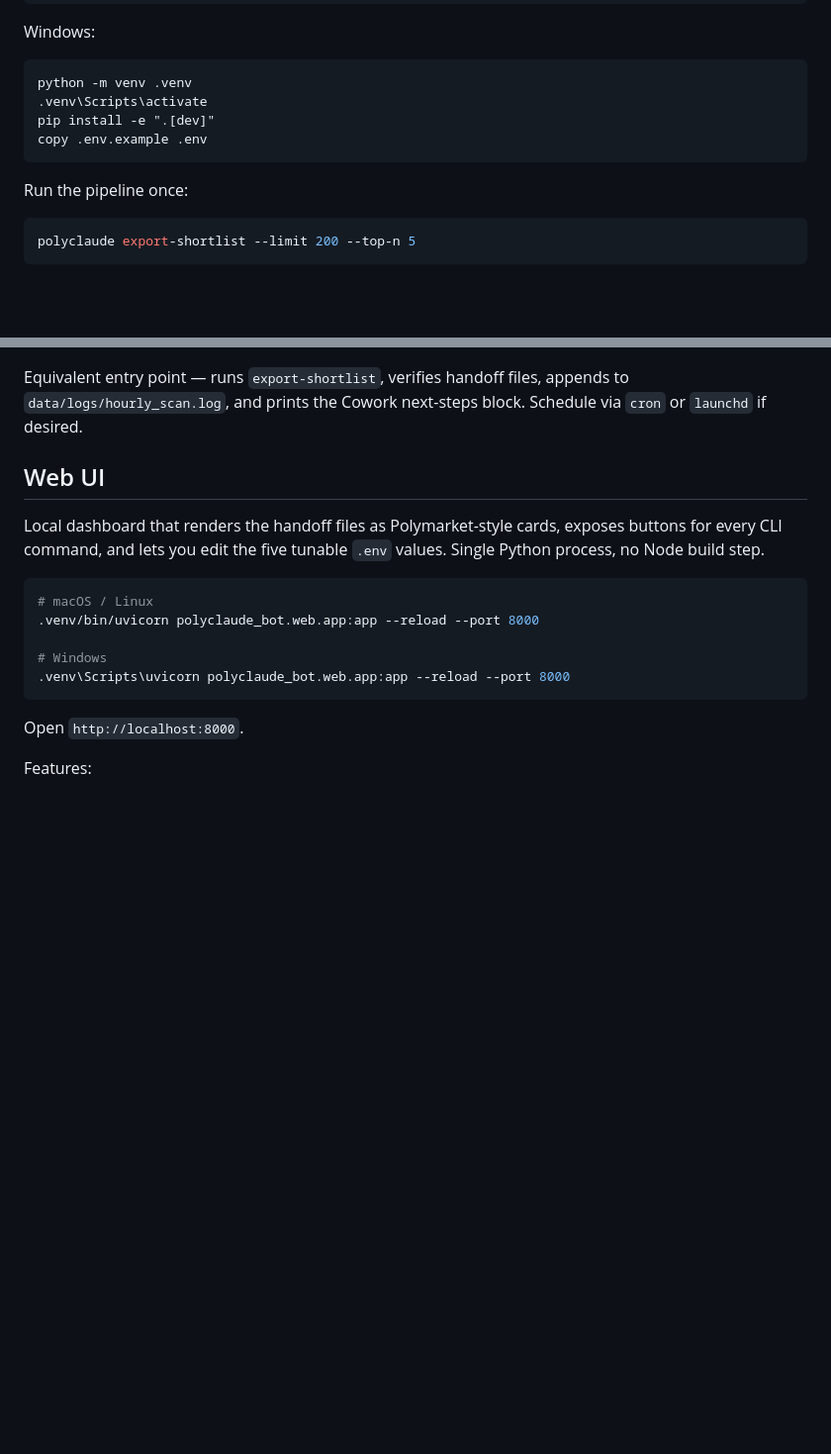
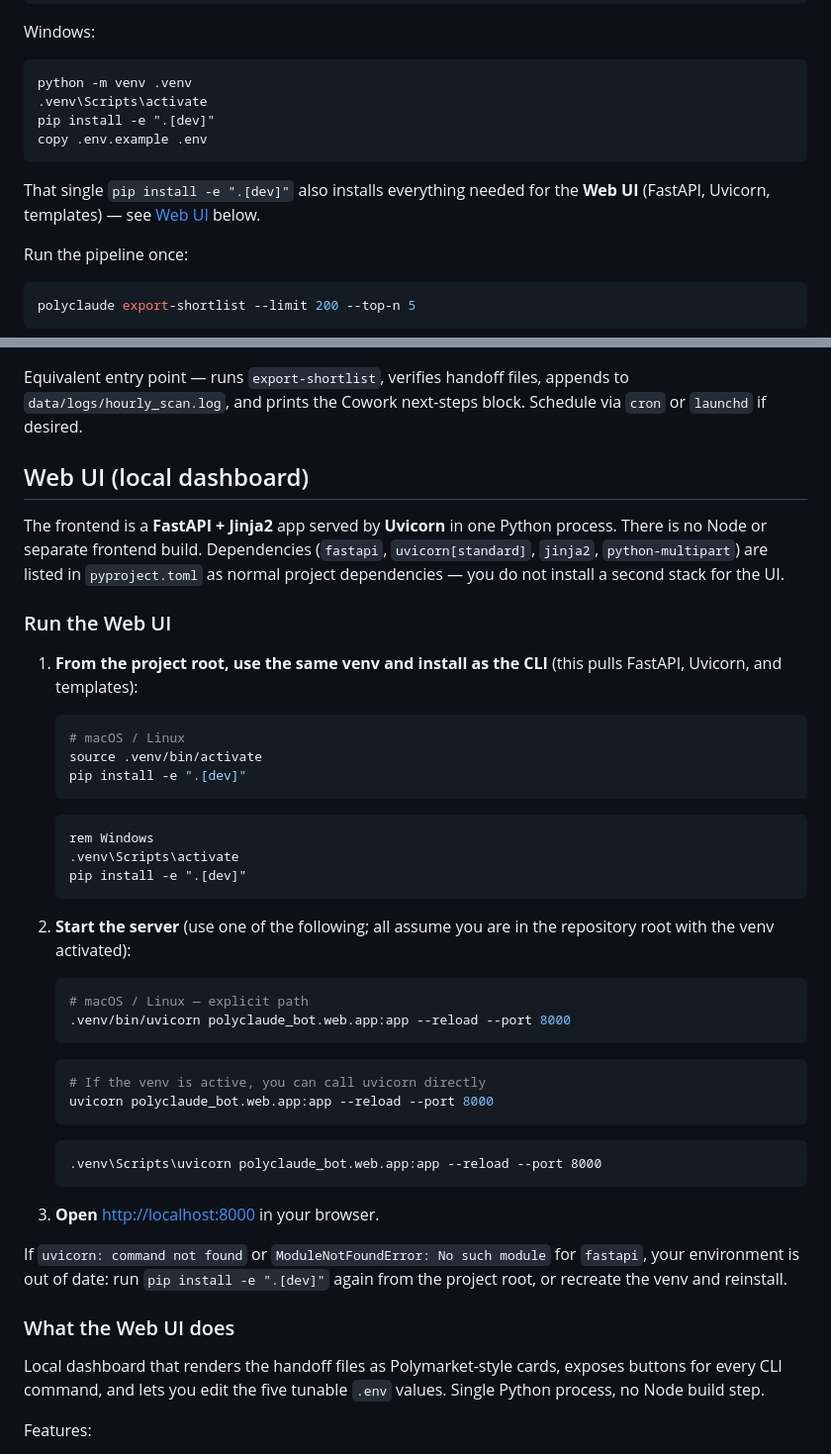
Before and after one commit to BravoMota/Polymarket-Project, a Markdown page: README.md, 2 parts joined by grey strips. Shown at 99% size. GitHub-like rendering; blank space fills up the shorter version.

Commit message:
doc(readme): README updated to include FE launch instructions

````diff
--- a/README.md
+++ b/README.md
@@ -48,6 +48,8 @@ pip install -e ".[dev]"
 copy .env.example .env
 ```
 
+That single `pip install -e ".[dev]"` also installs everything needed for the **Web UI** (FastAPI, Uvicorn, templates) — see [Web UI](#web-ui-local-dashboard) below.
+
 Run the pipeline once:
 
 ```bash
@@ -89,19 +91,49 @@ python scripts/run_cycle.py
 
 Equivalent entry point — runs `export-shortlist`, verifies handoff files, appends to `data/logs/hourly_scan.log`, and prints the Cowork next-steps block. Schedule via `cron` or `launchd` if desired.
 
-## Web UI
+## Web UI (local dashboard)
+
+The frontend is a **FastAPI + Jinja2** app served by **Uvicorn** in one Python process. There is no Node or separate frontend build. Dependencies (`fastapi`, `uvicorn[standard]`, `jinja2`, `python-multipart`) are listed in `pyproject.toml` as normal project dependencies — you do not install a second stack for the UI.
+
+### Run the Web UI
+
+1. **From the project root, use the same venv and install as the CLI** (this pulls FastAPI, Uvicorn, and templates):
+
+   ```bash
+   # macOS / Linux
+   source .venv/bin/activate
+   pip install -e ".[dev]"
+   ```
+
+   ```bat
+   rem Windows
+   .venv\Scripts\activate
+   pip install -e ".[dev]"
+   ```
+
+2. **Start the server** (use one of the following; all assume you are in the repository root with the venv activated):
+
+   ```bash
+   # macOS / Linux — explicit path
+   .venv/bin/uvicorn polyclaude_bot.web.app:app --reload --port 8000
+   ```
+
+   ```bash
+   # If the venv is active, you can call uvicorn directly
+   uvicorn polyclaude_bot.web.app:app --reload --port 8000
+   ```
+
+   ```bat
+   .venv\Scripts\uvicorn polyclaude_bot.web.app:app --reload --port 8000
+   ```
+
+3. **Open** [http://localhost:8000](http://localhost:8000) in your browser.
+
+If `uvicorn: command not found` or `ModuleNotFoundError: No such module` for `fastapi`, your environment is out of date: run `pip install -e ".[dev]"` again from the project root, or recreate the venv and reinstall.
+
+### What the Web UI does
 
 Local dashboard that renders the handoff files as Polymarket-style cards, exposes buttons for every CLI command, and lets you edit the five tunable `.env` values. Single Python process, no Node build step.
-
-```bash
-# macOS / Linux
-.venv/bin/uvicorn polyclaude_bot.web.app:app --reload --port 8000
-
-# Windows
-.venv\Scripts\uvicorn polyclaude_bot.web.app:app --reload --port 8000
-```
-
-Open `http://localhost:8000`.
 
 Features:
 
````
